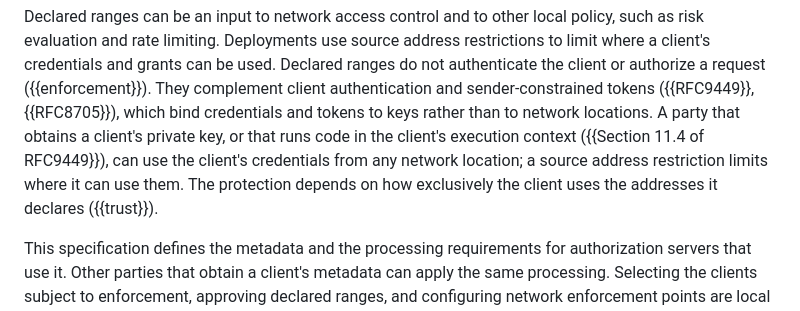
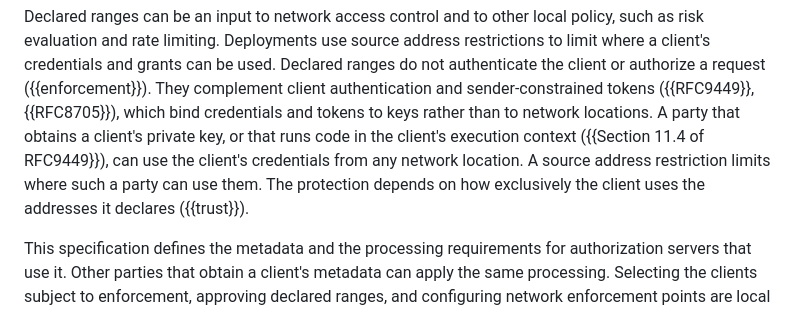
Before and after one commit to mcguinness/draft-mcguinness-oauth-client-ip-ranges, a Markdown page: draft-mcguinness-oauth-client-ip-ranges.md, the part around the change. Rendered like a GitHub page.

Commit message:
Split the key-bound credentials sentence
Replace the semicolon with a sentence break, and name the party ("such a party") so the pronoun does not read as referring to the restriction.

```diff
--- a/draft-mcguinness-oauth-client-ip-ranges.md
+++ b/draft-mcguinness-oauth-client-ip-ranges.md
@@ -125,10 +125,10 @@ authentication and sender-constrained tokens ({{RFC9449}}, {{RFC8705}}),
 which bind credentials and tokens to keys rather than to network
 locations. A party that obtains a client's private key, or that runs
 code in the client's execution context ({{Section 11.4 of RFC9449}}),
-can use the client's credentials from any network location; a source
-address restriction limits where it can use them. The protection depends
-on how exclusively the client uses the addresses it declares
-({{trust}}).
+can use the client's credentials from any network location. A source
+address restriction limits where such a party can use them. The
+protection depends on how exclusively the client uses the addresses it
+declares ({{trust}}).
 
 This specification defines the metadata and the processing requirements
 for authorization servers that use it. Other parties that obtain a
```
